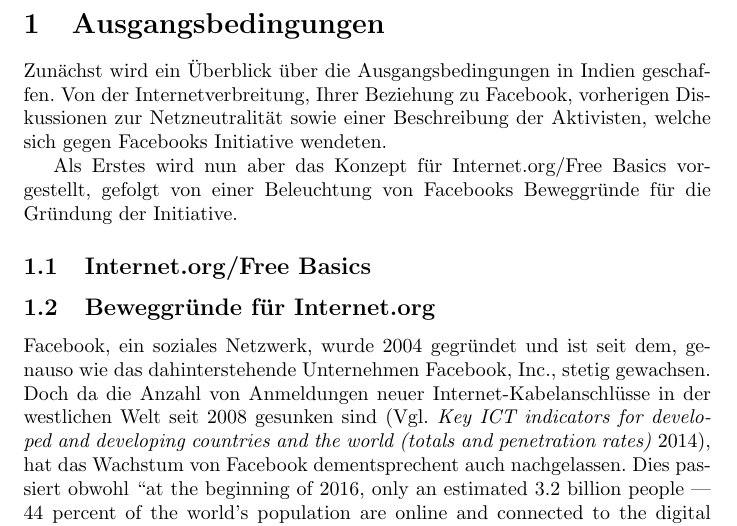
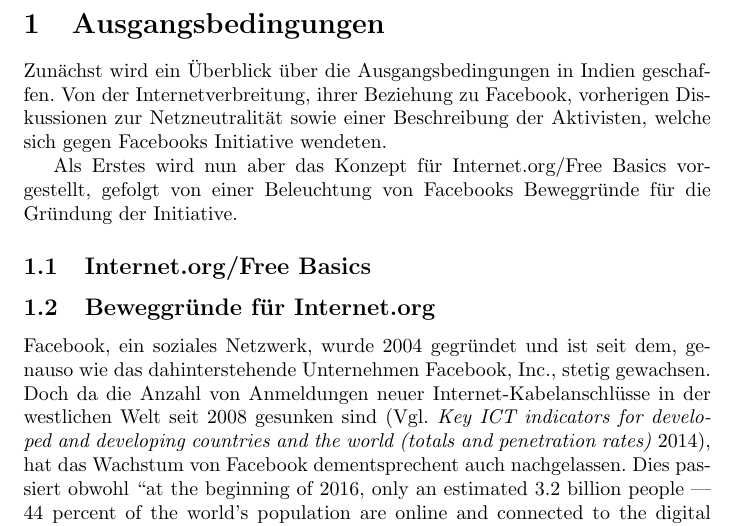
Before and after one commit to jneidel/htw-internet.org-entwicklung, a LaTeX document (main.tex): part of page 3 of 17, cut so that both start at the same text. Compiled offline with pdfLaTeX.

Commit message:
Update main.tex

```diff
--- a/main.tex
+++ b/main.tex
@@ -34,7 +34,7 @@
 % 1
 \section{Ausgangsbedingungen}
 
-Zunächst wird ein Überblick über die Ausgangsbedingungen in Indien geschaffen. Von der Internetverbreitung, Ihrer Beziehung zu Facebook, vorherigen Diskussionen zur Netzneutralität sowie einer Beschreibung der Aktivisten, welche sich gegen Facebooks Initiative wendeten.
+Zunächst wird ein Überblick über die Ausgangsbedingungen in Indien geschaffen. Von der Internetverbreitung, ihrer Beziehung zu Facebook, vorherigen Diskussionen zur Netzneutralität sowie einer Beschreibung der Aktivisten, welche sich gegen Facebooks Initiative wendeten.
 
 Als Erstes wird nun aber das Konzept für Internet.org/Free Basics vorgestellt, gefolgt von einer Beleuchtung von Facebooks Beweggründe für die Gründung der Initiative.
 
```
